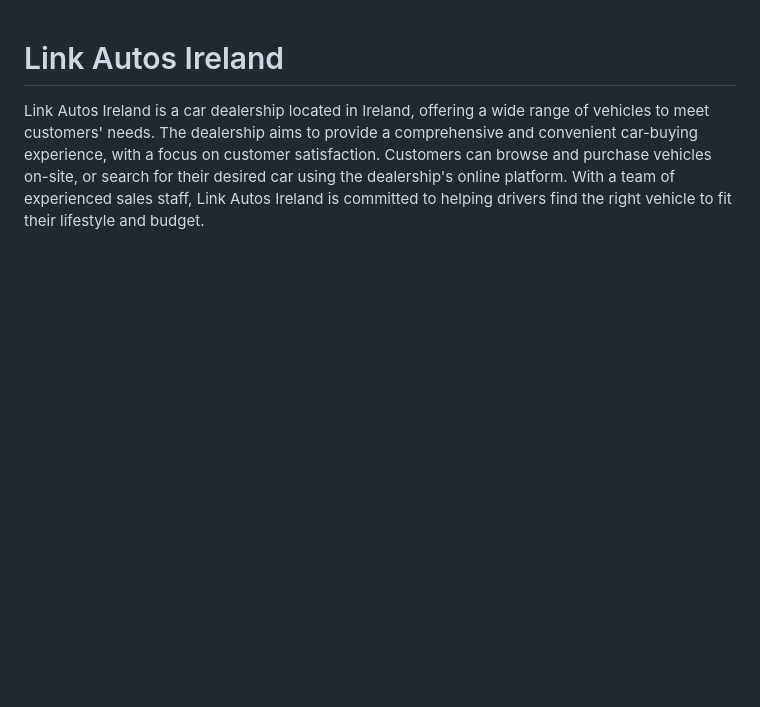
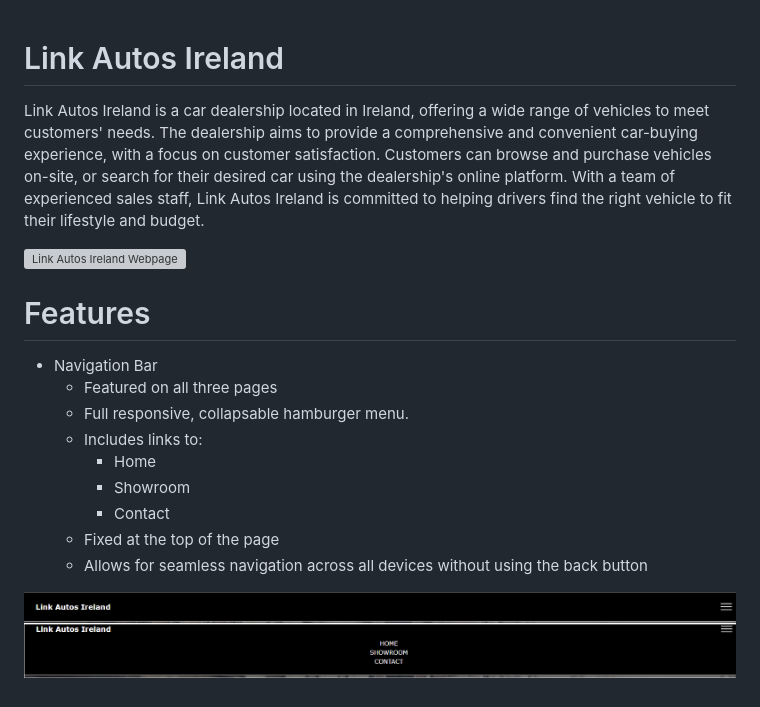
Before and after one commit to hydramod/link-autos-ireland-project-1, a Markdown page: README.md, the part around the change. Rendered like a GitHub page; pictures changed too: media/link autos navbar.png (added); blank space fills up the shorter version; grey boxes are pictures that could not be loaded.

Commit message:
Add feature navbar and image readme

```diff
--- a/README.md
+++ b/README.md
@@ -1,3 +1,19 @@
 # Link Autos Ireland
 
 Link Autos Ireland is a car dealership located in Ireland, offering a wide range of vehicles to meet customers' needs. The dealership aims to provide a comprehensive and convenient car-buying experience, with a focus on customer satisfaction. Customers can browse and purchase vehicles on-site, or search for their desired car using the dealership's online platform. With a team of experienced sales staff, Link Autos Ireland is committed to helping drivers find the right vehicle to fit their lifestyle and budget.
+
+![Link Autos Ireland Webpage](/media/link%20autos%20intro.png)
+
+# Features
+
+- Navigation Bar
+  - Featured on all three pages
+  - Full responsive, collapsable hamburger menu.
+  - Includes links to:
+    - Home
+    - Showroom
+    - Contact
+  - Fixed at the top of the page
+  - Allows for seamless navigation across all devices without using the back button
+
+![Link Autos Ireland NavBar](/media/link%20autos%20navbar.png)
```
Also changed, not shown: 1 other file.
